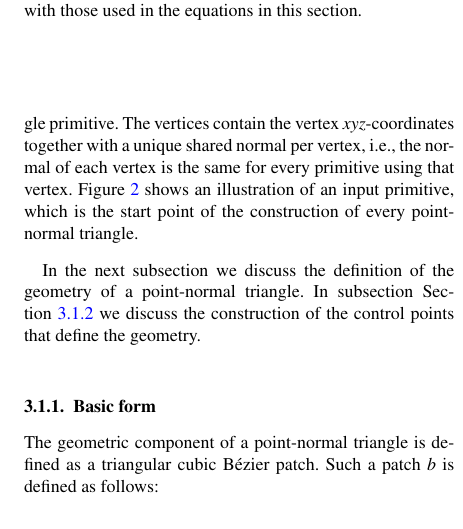
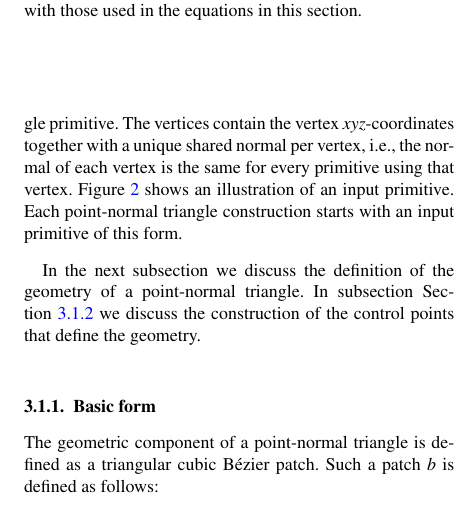
Before and after one commit to lauraBaakman/Advanced-Computer-Graphics, a LaTeX document (report/main.tex, which reads report/content/method_geometric.tex): part of one column of page 4 of 9, cut so that both start at the same text. Compiled offline with pdfLaTeX.

Commit message:
report stuff

```diff
--- a/report/content/method_geometric.tex
+++ b/report/content/method_geometric.tex
@@ -2,7 +2,7 @@
 
 \subsection{Geometric component}
 \label{ss:geometric_component}
-Let us emphasize again that the only used information for the construction of the geometric and normal component are the three vertices with associated normals, that define a single primitive. The vertices contain the vertex \textit{xyz}-coordinates together with a unique shared normal per vertex, i.e., the normal of each vertex is the same for every primitive using that vertex. Figure \ref{fig:method:input_primitive} shows an illustration of an input primitive, which is the start point of the construction of every point-normal triangle.
+Let us emphasize again that the only used information for the construction of the geometric and normal component are the three vertices with associated normals, that define a single primitive. The vertices contain the vertex \textit{xyz}-coordinates together with a unique shared normal per vertex, i.e., the normal of each vertex is the same for every primitive using that vertex. Figure \ref{fig:method:input_primitive} shows an illustration of an input primitive. Each point-normal triangle construction starts with an input primitive of this form.
 
 \begin{figure}
 	\centering
```
